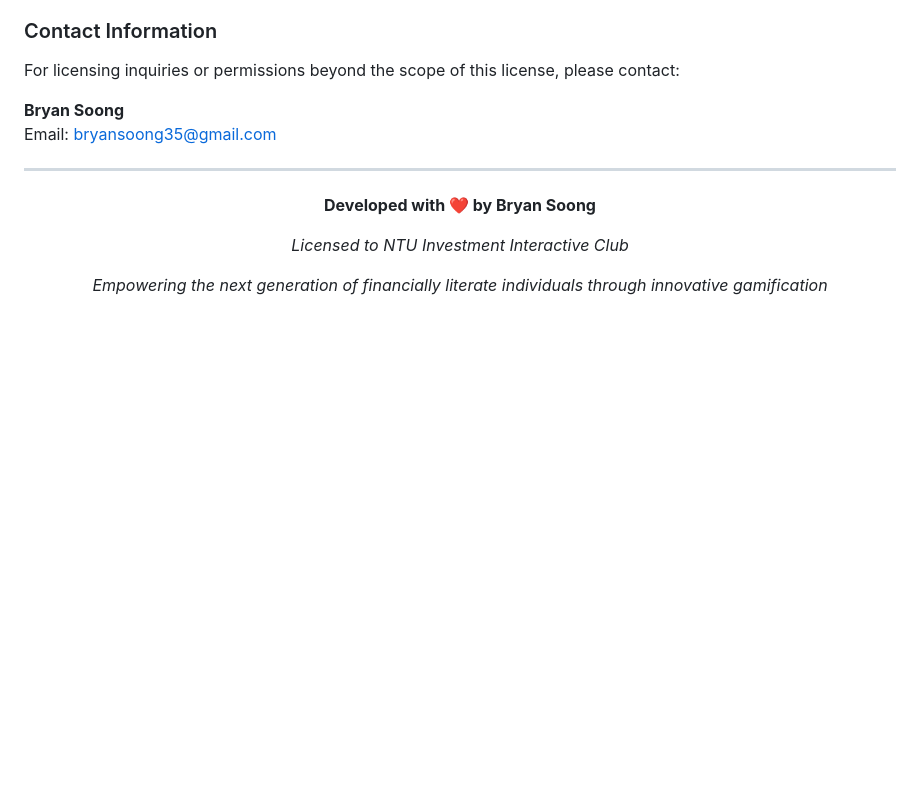
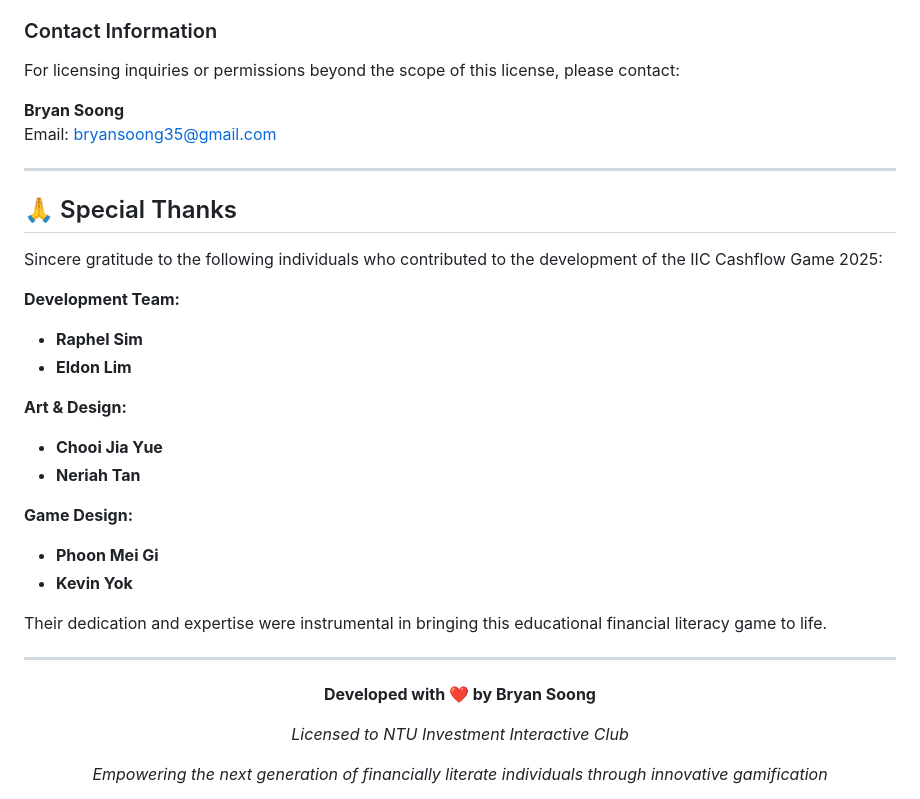
Before and after one commit to vrevolverrr/alpha, a Markdown page: README.md, the part around the change. Drawn GitHub-style; blank space fills up the shorter version.

```diff
--- a/README.md
+++ b/README.md
@@ -227,6 +227,26 @@ Email: bryansoong35@gmail.com
 
 ---
 
+## 🙏 Special Thanks
+
+Sincere gratitude to the following individuals who contributed to the development of the IIC Cashflow Game 2025:
+
+**Development Team:**
+- **Raphel Sim**
+- **Eldon Lim**
+
+**Art & Design:**
+- **Chooi Jia Yue**
+- **Neriah Tan**
+
+**Game Design:**
+- **Phoon Mei Gi**
+- **Kevin Yok**
+
+Their dedication and expertise were instrumental in bringing this educational financial literacy game to life.
+
+---
+
 <div align="center">
 
 **Developed with ❤️ by Bryan Soong**
```
